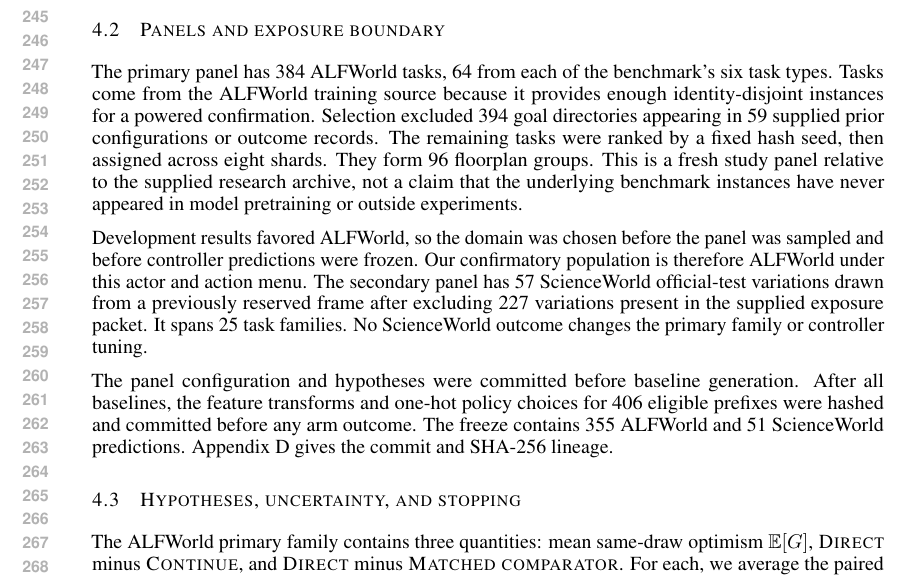
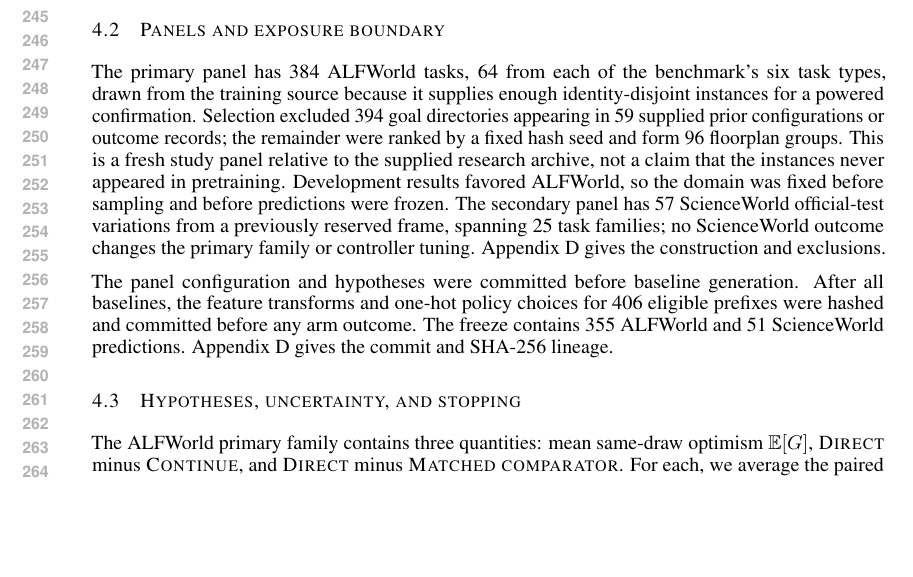
Before and after one commit to mariklolik/intervene-or-continue-iclr2027, a LaTeX paper (paper/main.tex): part of page 5 of 15, cut so that both start at the same text, the shorter picture padded with empty space. Compiled offline with pdfLaTeX.

Commit message:
Compress the panel description

```diff
--- a/paper/main.tex
+++ b/paper/main.tex
@@ -154,9 +154,7 @@
 
 \subsection{Panels and exposure boundary}
 
-The primary panel has \AlfPlanned{} ALFWorld tasks, 64 from each of the benchmark's six task types. Tasks come from the ALFWorld training source because it provides enough identity-disjoint instances for a powered confirmation. Selection excluded 394 goal directories appearing in 59 supplied prior configurations or outcome records. The remaining tasks were ranked by a fixed hash seed, then assigned across eight shards. They form \AlfGroups{} floorplan groups. This is a fresh study panel relative to the supplied research archive, not a claim that the underlying benchmark instances have never appeared in model pretraining or outside experiments.
-
-Development results favored ALFWorld, so the domain was chosen before the panel was sampled and before controller predictions were frozen. Our confirmatory population is therefore ALFWorld under this actor and action menu. The secondary panel has \SwPlanned{} ScienceWorld official-test variations drawn from a previously reserved frame after excluding 227 variations present in the supplied exposure packet. It spans \SwGroups{} task families. No ScienceWorld outcome changes the primary family or controller tuning.
+The primary panel has \AlfPlanned{} ALFWorld tasks, 64 from each of the benchmark's six task types, drawn from the training source because it supplies enough identity-disjoint instances for a powered confirmation. Selection excluded 394 goal directories appearing in 59 supplied prior configurations or outcome records; the remainder were ranked by a fixed hash seed and form \AlfGroups{} floorplan groups. This is a fresh study panel relative to the supplied research archive, not a claim that the instances never appeared in pretraining. Development results favored ALFWorld, so the domain was fixed before sampling and before predictions were frozen. The secondary panel has \SwPlanned{} ScienceWorld official-test variations from a previously reserved frame, spanning \SwGroups{} task families; no ScienceWorld outcome changes the primary family or controller tuning. Appendix~\ref{app:lineage} gives the construction and exclusions.
 
 The panel configuration and hypotheses were committed before baseline generation. After all baselines, the feature transforms and one-hot policy choices for \EligibleTotal{} eligible prefixes were hashed and committed before any arm outcome. The freeze contains \AlfEligible{} ALFWorld and \SwEligible{} ScienceWorld predictions. Appendix~\ref{app:lineage} gives the commit and SHA-256 lineage.
 
```
